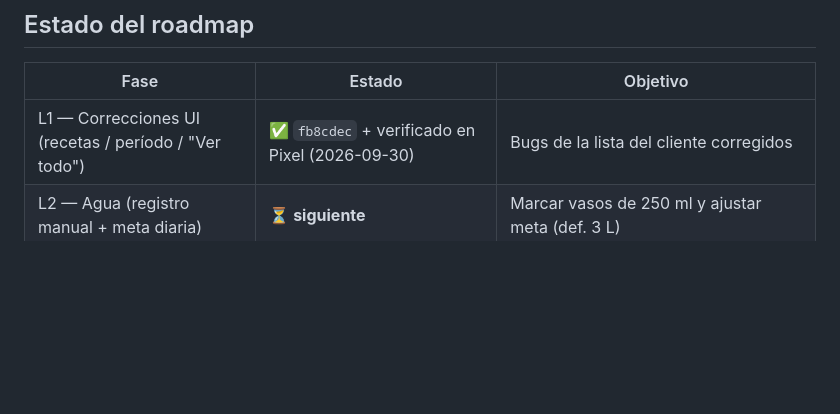
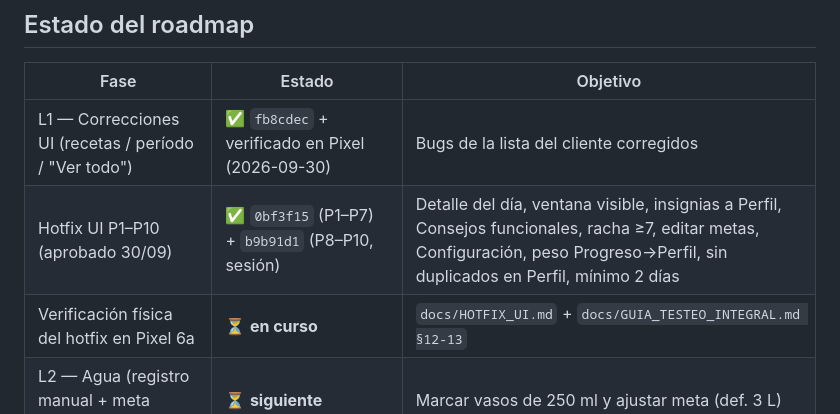
Before and after one commit to maurodev22/FitPulse, a Markdown page: docs/PROXIMAS_FASES.md, the part around the change. Rendered like a GitHub page; blank space fills up the shorter version.

Commit message:
Roadmap: registrar el lote Hotfix UI P1-P10 y su verificacion pendiente

```diff
--- a/docs/PROXIMAS_FASES.md
+++ b/docs/PROXIMAS_FASES.md
@@ -14,6 +14,8 @@
 | Fase | Estado | Objetivo |
 |---|---|---|
 | L1 — Correcciones UI (recetas / período / "Ver todo") | ✅ `fb8cdec` + verificado en Pixel (2026-09-30) | Bugs de la lista del cliente corregidos |
+| Hotfix UI P1–P10 (aprobado 30/09) | ✅ `0bf3f15` (P1–P7) + `b9b91d1` (P8–P10, sesión) | Detalle del día, ventana visible, insignias a Perfil, Consejos funcionales, racha ≥7, editar metas, Configuración, peso Progreso→Perfil, sin duplicados en Perfil, mínimo 2 días |
+| Verificación física del hotfix en Pixel 6a | ⏳ **en curso** | `docs/HOTFIX_UI.md` + `docs/GUIA_TESTEO_INTEGRAL.md §12-13` |
 | L2 — Agua (registro manual + meta diaria) | ⏳ **siguiente** | Marcar vasos de 250 ml y ajustar meta (def. 3 L) |
 | L3 — Constructor de entrenamientos | ⏳ | Crear rutinas propias con descanso de 60 s |
 | L4 — Recetas originales por metas | ⏳ | Catálogo ~35-40 recetas propias (sin plagio) por meta |
```
